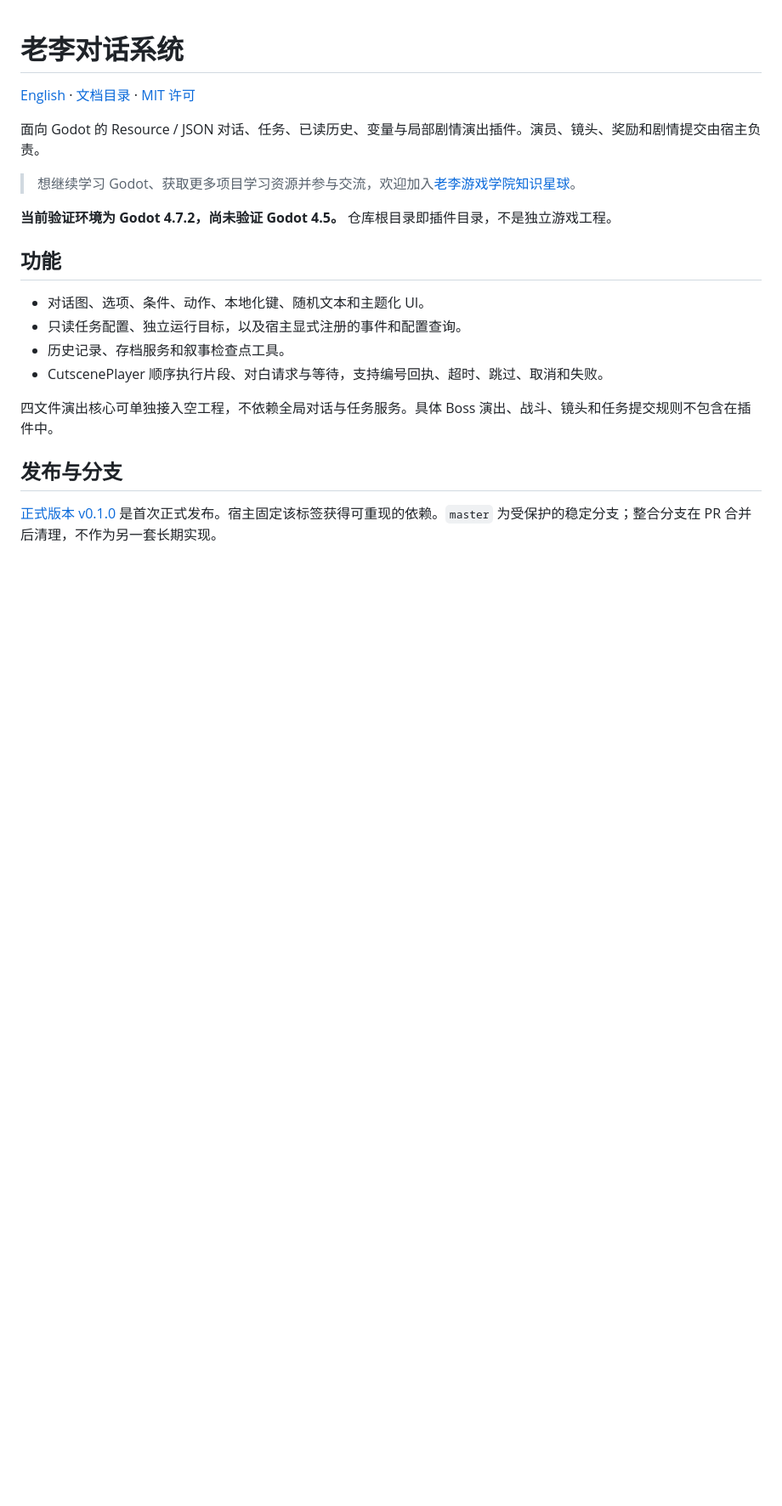
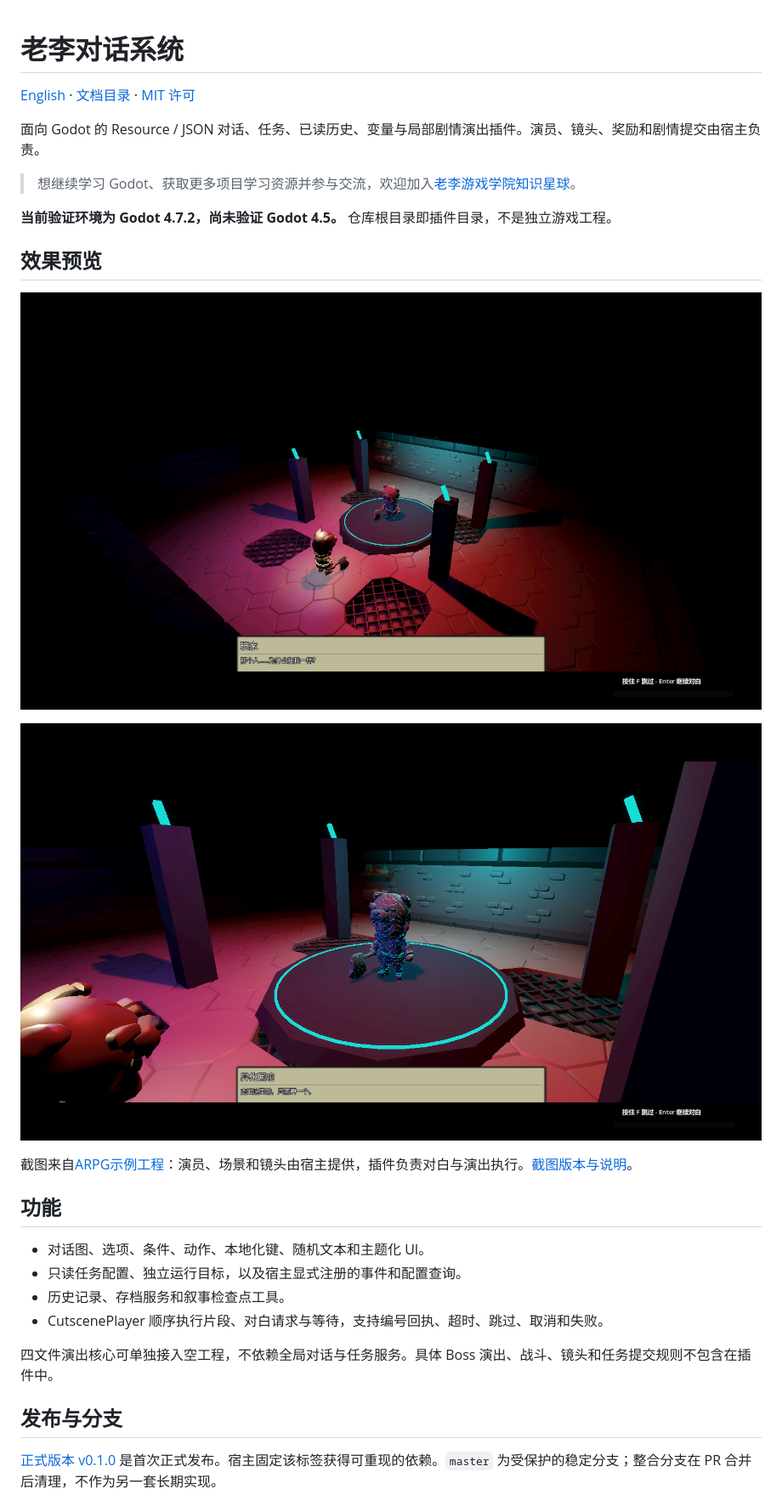
Before and after one commit to LiGameAcademy/laoli_dialogue_system, a Markdown page: README_zh-CN.md, the part around the change. Shown at 85% size. Rendered like a GitHub page; pictures changed too: docs/screenshots/boss_challenge.png (added), docs/screenshots/cutscene_dialogue.png (added); blank space fills up the shorter version.

```diff
--- a/README_zh-CN.md
+++ b/README_zh-CN.md
@@ -7,6 +7,14 @@
 > 想继续学习 Godot、获取更多项目学习资源并参与交流，欢迎加入[老李游戏学院知识星球](https://wx.zsxq.com/group/28885154818841)。
 
 **当前验证环境为 Godot 4.7.2，尚未验证 Godot 4.5。** 仓库根目录即插件目录，不是独立游戏工程。
+
+## 效果预览
+
+![ARPG宿主中的剧情演出与对白](docs/screenshots/cutscene_dialogue.png)
+
+![异化回响入场演出的对白特写](docs/screenshots/boss_challenge.png)
+
+截图来自[ARPG示例工程](https://github.com/LiGameAcademy/godot_simple_arpg_demo)：演员、场景和镜头由宿主提供，插件负责对白与演出执行。[截图版本与说明](docs/screenshots/README.md)。
 
 ## 功能
 
```
Also changed, not shown: README.md (+8 -0 lines), docs/screenshots/README.md (added, +12 -0 lines).
